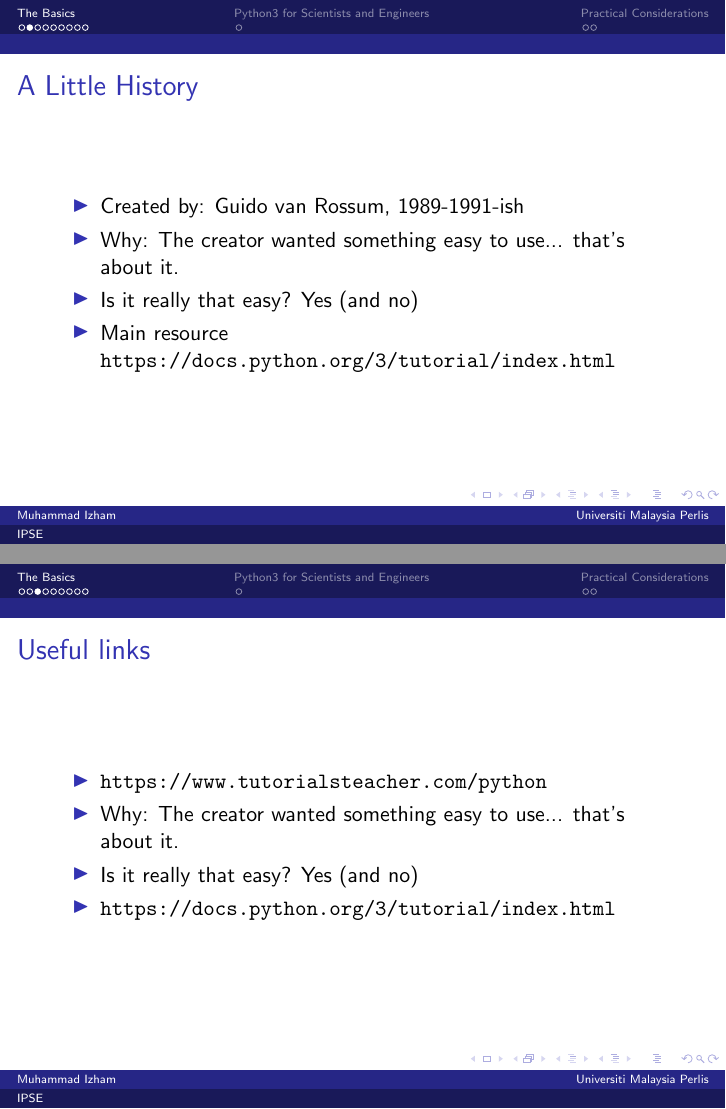
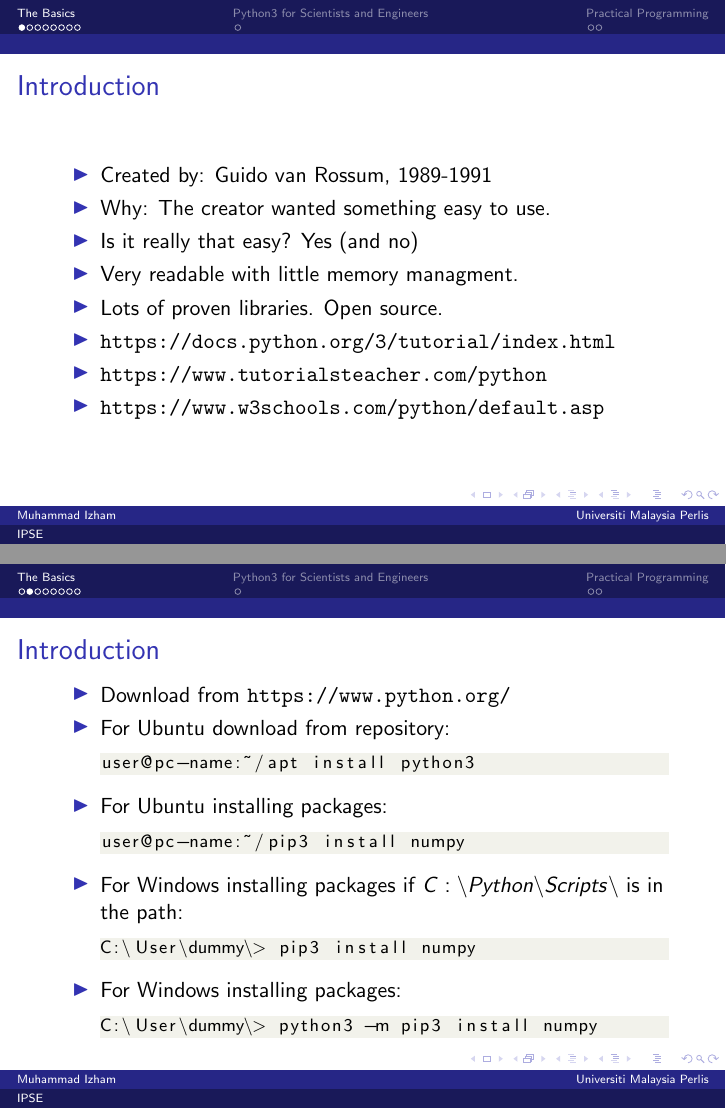
Before and after one commit to izham-sugita/python3-tutorial, LaTeX slides (python-slides/python-tutorial-workshop.tex, which reads python-slides/Installation.tex, python-slides/Intro.tex, python-slides/install-commands.txt): pages 4 and 5 of 14 before the commit and pages 3 and 4 of 13 after it, joined at a grey line. Compiled offline with pdfLaTeX; a missing font is replaced by an installed copy or a similar font; a LaTeX package or settings file that is missing is left out.

Commit message:
update slides

```diff
--- /dev/null
+++ b/python-slides/Installation.tex
@@ -0,0 +1,19 @@
+
+\begin{frame}
+\frametitle{Introduction}
+
+\begin{itemize}
+\item Download from \url{https://www.python.org/}
+\item For Ubuntu download from repository:\lstinputlisting[language=bash, firstline=1, lastline=1, numbers=none]{./install-commands.txt}
+
+\item For Ubuntu installing packages:\lstinputlisting[language=bash, firstline=2, lastline=2, numbers=none]{./install-commands.txt}
+
+\item For Windows installing packages if $C:\backslash Python\backslash Scripts \backslash$ is in the path:\lstinputlisting[language=bash, firstline=3, lastline=3, numbers=none]{./install-commands.txt}
+
+\item For Windows installing packages:\lstinputlisting[language=bash, firstline=4, lastline=4, numbers=none]{./install-commands.txt}
+
+%C:\Python\Scripts
+
+\end{itemize}
+
+\end{frame}
--- a/python-slides/Intro.tex
+++ b/python-slides/Intro.tex
@@ -12,31 +7,15 @@
-\begin{frame}
-\frametitle{A Little History}
+\frametitle{Introduction}
 %\lipsum[1]
 
 \begin{itemize}
-\item Created by: Guido van Rossum, 1989-1991-ish
-\item Why: The creator wanted something easy to use... that's about it.
+\item Created by: Guido van Rossum, 1989-1991
+\item Why: The creator wanted something easy to use.
 \item Is it really that easy? Yes (and no)
-\item Main resource \url{https://docs.python.org/3/tutorial/index.html}
+\item Very readable with little memory managment.
+\item Lots of proven libraries. Open source.
+\item \url{https://docs.python.org/3/tutorial/index.html}
+\item \url{https://www.tutorialsteacher.com/python}
+\item \url{https://www.w3schools.com/python/default.asp}
 \end{itemize}
 
 \end{frame}
-
-%------------------------------------------------
-
-%\begin{frame}[fragile] % Need to use the fragile option when verbatim is used in the slide
-%\frametitle{The Basic}
-%\begin{verbatim}
-%import numpy as np
-%\end{verbatim}
-%\end{frame}
-
-%\begin{frame}[fragile]
-%\frametitle{The Basic}
-%Module = a file containing Python statements and definitions
-%\lstinputlisting[language=Python, firstline=4]{helloPython.py}
-%\begin{lstlisting}[language=Python]
-%import numpy as np
-%\end{lstlisting}
-%\end{frame}
-%------------------------------------------------
--- /dev/null
+++ b/python-slides/install-commands.txt
@@ -0,0 +1,4 @@
+user@pc-name:~/apt install python3
+user@pc-name:~/pip3 install numpy
+C:\User\dummy\> pip3 install numpy
+C:\User\dummy\> python3 -m pip3 install numpy
--- a/python-slides/python-tutorial-workshop.tex
+++ b/python-slides/python-tutorial-workshop.tex
@@ -163,10 +163,9 @@ Universiti Malaysia Perlis \\ % Your institution for the title page
 
 \input{templateStd}
 
-\section{Practical Considerations}
+\section{Practical Programming}
 
 \input{templateStd}
-
 \input{templateEnd}
 
 \end{document}
```
Also changed, not shown: python-slides/logo.tex (added, +5 -0 lines), python-slides/templateStd-2.tex (added, +18 -0 lines), python-slides/python-tutorial-workshop.pdf, python-slides/Intro.tex (5 more changed lines), python-slides/python-tutorial-workshop.tex (2 more changed lines), 6 other files.
